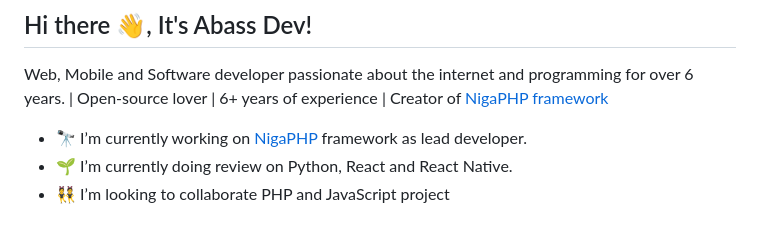
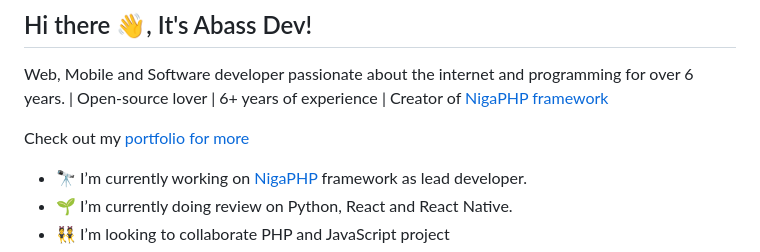
Before and after one commit to abass-dev/abass-dev, a Markdown page: README.md, the part around the change. Rendered like a GitHub page; blank space fills up the shorter version.

```diff
--- a/README.md
+++ b/README.md
@@ -1,6 +1,8 @@
 ## Hi there 👋, It's Abass Dev!
 
 Web, Mobile and Software developer passionate about the internet and programming for over 6 years. | Open-source lover | 6+ years of experience | Creator of [NigaPHP framework](https://github.com/nigaphp)
+
+Check out my [portfolio for more](https://abassdev.com)
 
 - 🔭 I’m currently working on [NigaPHP](https://github.com/nigaphp) framework as lead developer.
 - 🌱 I’m currently doing review on Python, React and React Native.
```
